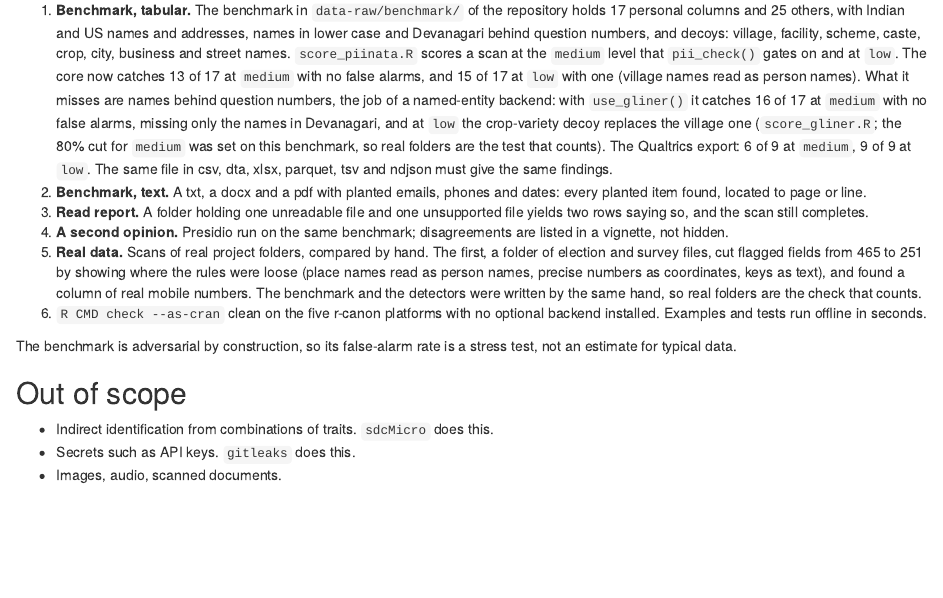
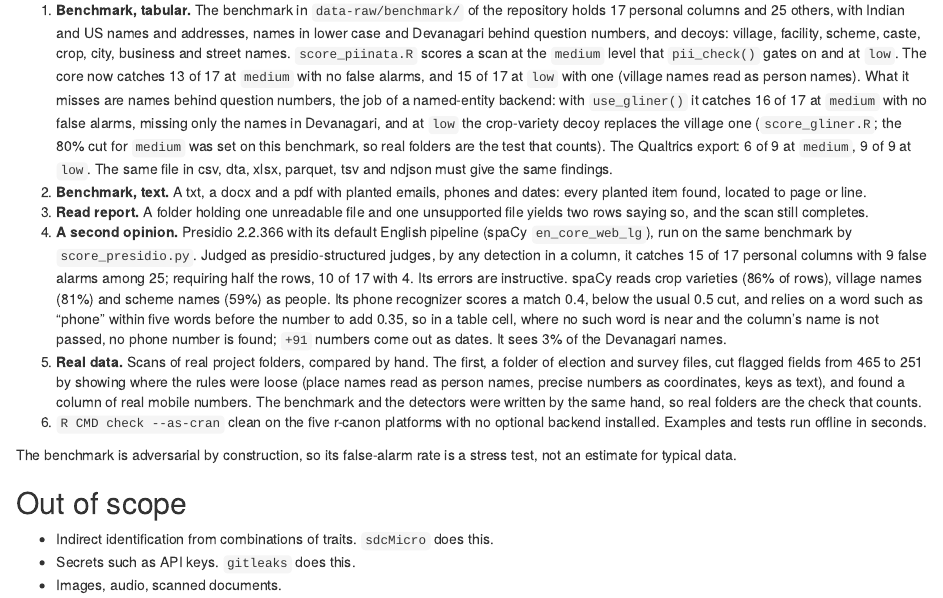
Before and after one commit to gojiplus/piinata, an R Markdown document (vignettes/articles/design.Rmd): the page in a window 1100 px wide, from 4310 px down. Rendered offline with R 4.5, knitr and Pandoc, with nearby package versions.

Commit message:
Compare with Presidio on the benchmark
score_presidio.py runs Presidio's default analyzer cell by cell. By any
detection it catches 15 of 17 personal columns with 9 false alarms among
25; by half the rows, 10 with 4. The design article records why: spaCy
reads crop, village and scheme names as people, and the phone recognizer
needs a nearby context word that table cells do not have.

Co-Authored-By: Claude Opus 5.5 <noreply@anthropic.com>

```diff
--- /dev/null
+++ b/data-raw/benchmark/score_presidio.py
@@ -0,0 +1,15 @@
+"""Scores Microsoft Presidio's default analyzer on the benchmark, for comparison.
+
+    uv run --no-project --python 3.12 --with presidio-analyzer \
+        --with "en_core_web_lg @ https://github.com/explosion/spacy-models/releases/download/en_core_web_lg-3.8.0/en_core_web_lg-3.8.0-py3-none-any.whl" \
+        python score_presidio.py out/
+
+Each distinct value of a column is analyzed alone, as presidio-structured
+does, and a column is judged two ways: any detection (presidio-structured's
+rule) and detections in at least half the rows (piinata's).
+"""
+import json, sys, time, csv
+from collections import Counter, defaultdict
+from presidio_analyzer import AnalyzerEngine
+bench = sys.argv[1]
+truth = {k: v["pii"] for k, v in json.load(open(f"{bench}/truth.json")).items()}
@@ -0,0 +22,17 @@
+for col in rows[0].keys():
+    values = [r[col] for r in rows if r[col] != ""]
+    counts = Counter(values)
+    hits = defaultdict(int)
+    for value, n in counts.items():
+        found = {r.entity_type for r in engine.analyze(text=value, language="en") if r.score >= 0.5}
+        for e in found:
+            hits[e] += n
+    total = sum(counts.values())
+    result[col] = {e: round(h / total, 2) for e, h in sorted(hits.items(), key=lambda x: -x[1])}
+print(f"seconds: {time.time() - t:.1f}")
+for rule, test in [("any hit", lambda s: len(s) > 0), ("half the rows", lambda s: any(v >= 0.5 for v in s.values()))]:
+    flagged = {c for c, s in result.items() if test(s)}
+    personal = {c for c, p in truth.items() if p}
+    print(f"{rule:14s} caught {len(flagged & personal)}/{len(personal)}  false alarms {len(flagged - personal)}/{len(truth) - len(personal)}")
+    print("   missed:", " ".join(sorted(personal - flagged)))
+    print("   alarms:", " ".join(f"{c}{result[c]}" for c in sorted(flagged - personal)))
--- a/vignettes/articles/design.Rmd
+++ b/vignettes/articles/design.Rmd
@@ -214,8 +214,17 @@
    and dates: every planted item found, located to page or line.
 3. **Read report.** A folder holding one unreadable file and one unsupported
    file yields two rows saying so, and the scan still completes.
-4. **A second opinion.** Presidio run on the same benchmark; disagreements are
-   listed in a vignette, not hidden.
+4. **A second opinion.** Presidio 2.2.366 with its default English pipeline
+   (spaCy `en_core_web_lg`), run on the same benchmark by `score_presidio.py`.
+   Judged as presidio-structured judges, by any detection in a column, it
+   catches 15 of 17 personal columns with 9 false alarms among 25; requiring
+   half the rows, 10 of 17 with 4. Its errors are instructive. spaCy reads
+   crop varieties (86% of rows), village names (81%) and scheme names (59%)
+   as people. Its phone recognizer scores a match 0.4, below the usual 0.5
+   cut, and relies on a word such as "phone" within five words before the
+   number to add 0.35, so in a table cell, where no such word is near and
+   the column's name is not passed, no phone number is found; `+91` numbers
+   come out as dates. It sees 3% of the Devanagari names.
 5. **Real data.** Scans of real project folders, compared by hand. The first,
    a folder of election and survey files, cut flagged fields from 465 to 251
    by showing where the rules were loose (place names read as person names,
```
Also changed, not shown: vignettes/articles/roadmap.Rmd (+2 -1 lines), data-raw/benchmark/score_presidio.py (6 more changed lines).
